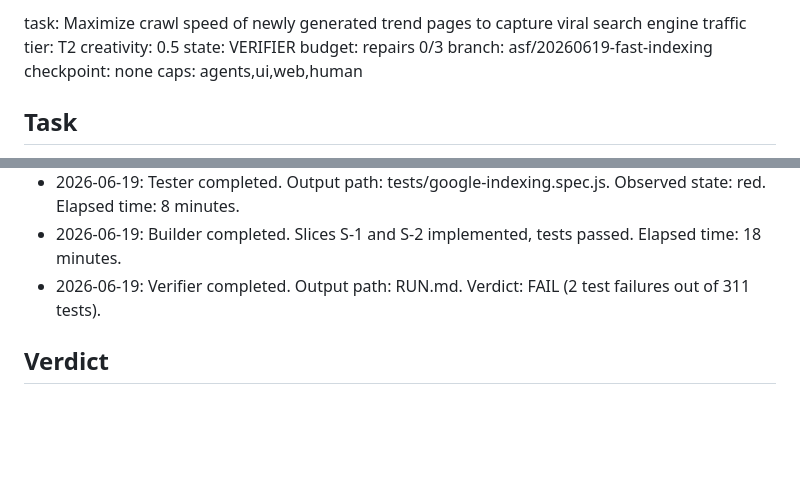
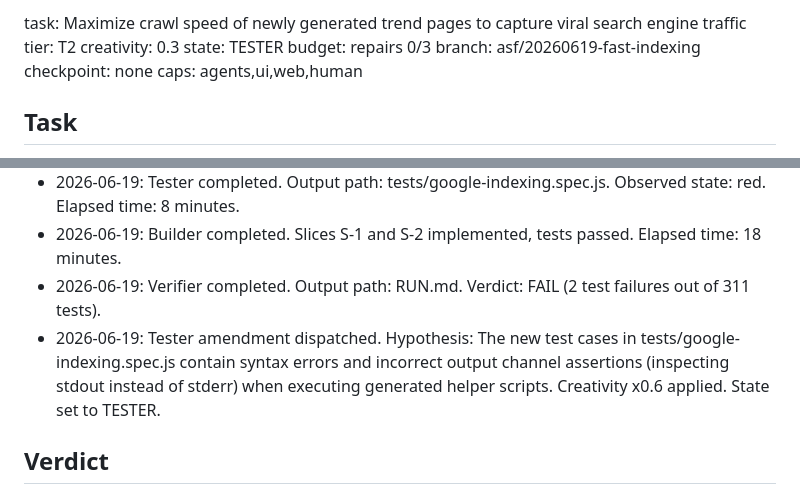
Before and after one commit to coskunarif/trend-jacker, a Markdown page: RUN.md, 2 parts joined by grey strips. Rendered like a GitHub page; blank space fills up the shorter version.

Commit message:
Conductor: Transition to TESTER for test repairs

```diff
--- a/RUN.md
+++ b/RUN.md
@@ -1,5 +1,5 @@
-task: Maximize crawl speed of newly generated trend pages to capture viral search engine traffic  tier: T2   creativity: 0.5
-state: VERIFIER                budget: repairs 0/3
+task: Maximize crawl speed of newly generated trend pages to capture viral search engine traffic  tier: T2   creativity: 0.3
+state: TESTER                 budget: repairs 0/3
 branch: asf/20260619-fast-indexing          checkpoint: none
 caps: agents,ui,web,human
 
@@ -20,6 +20,7 @@ caps: agents,ui,web,human
 - 2026-06-19: Tester completed. Output path: tests/google-indexing.spec.js. Observed state: red. Elapsed time: 8 minutes.
 - 2026-06-19: Builder completed. Slices S-1 and S-2 implemented, tests passed. Elapsed time: 18 minutes.
 - 2026-06-19: Verifier completed. Output path: RUN.md. Verdict: FAIL (2 test failures out of 311 tests).
+- 2026-06-19: Tester amendment dispatched. Hypothesis: The new test cases in tests/google-indexing.spec.js contain syntax errors and incorrect output channel assertions (inspecting stdout instead of stderr) when executing generated helper scripts. Creativity x0.6 applied. State set to TESTER.
 
 ## Verdict
 
```
